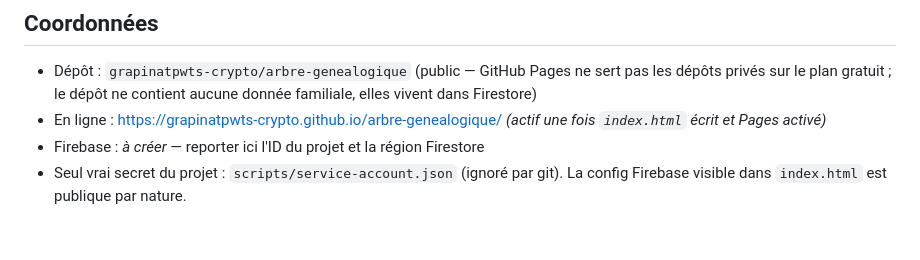
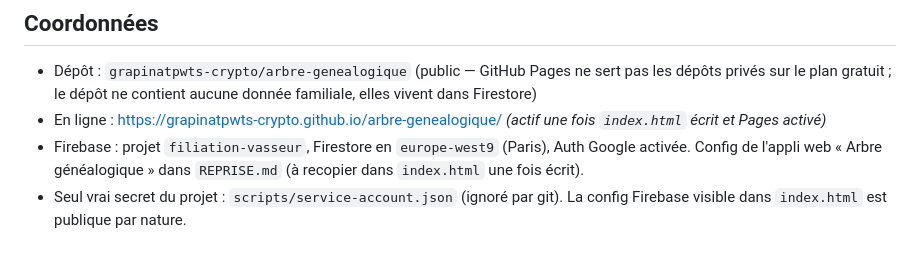
Before and after one commit to grapinatpwts-crypto/arbre-genealogique, a Markdown page: CLAUDE.md, the part around the change. GitHub-like rendering.

```diff
--- a/CLAUDE.md
+++ b/CLAUDE.md
@@ -85,6 +85,8 @@ registre, pas une application de messagerie.
   sert pas les dépôts privés sur le plan gratuit ; le dépôt ne contient aucune
   donnée familiale, elles vivent dans Firestore)
 - En ligne : https://grapinatpwts-crypto.github.io/arbre-genealogique/ *(actif une fois `index.html` écrit et Pages activé)*
-- Firebase : *à créer* — reporter ici l'ID du projet et la région Firestore
+- Firebase : projet `filiation-vasseur`, Firestore en `europe-west9` (Paris),
+  Auth Google activée. Config de l'appli web « Arbre généalogique » dans
+  `REPRISE.md` (à recopier dans `index.html` une fois écrit).
 - Seul vrai secret du projet : `scripts/service-account.json` (ignoré par git).
   La config Firebase visible dans `index.html` est publique par nature.
```
Also changed, not shown: PROJET.md (+2 -1 lines), REPRISE.md (+26 -9 lines).
